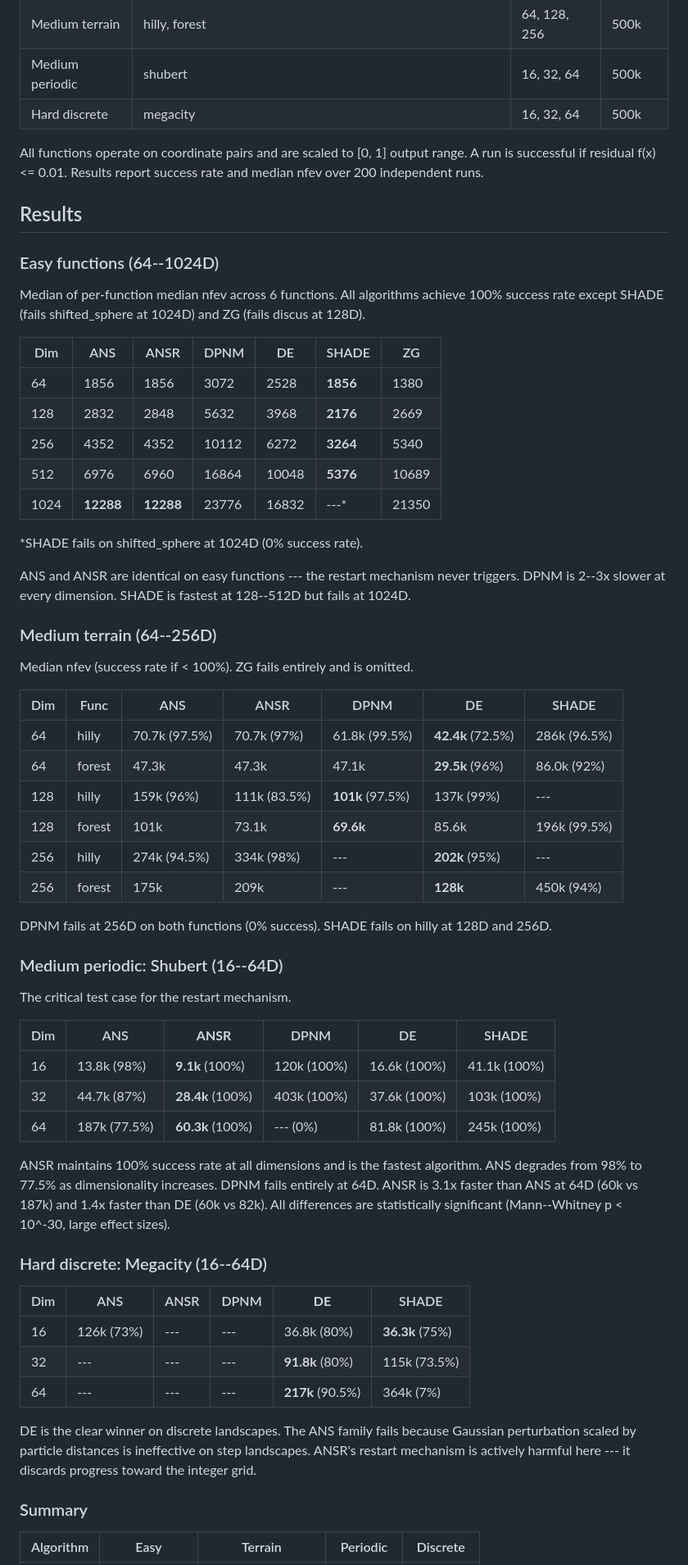
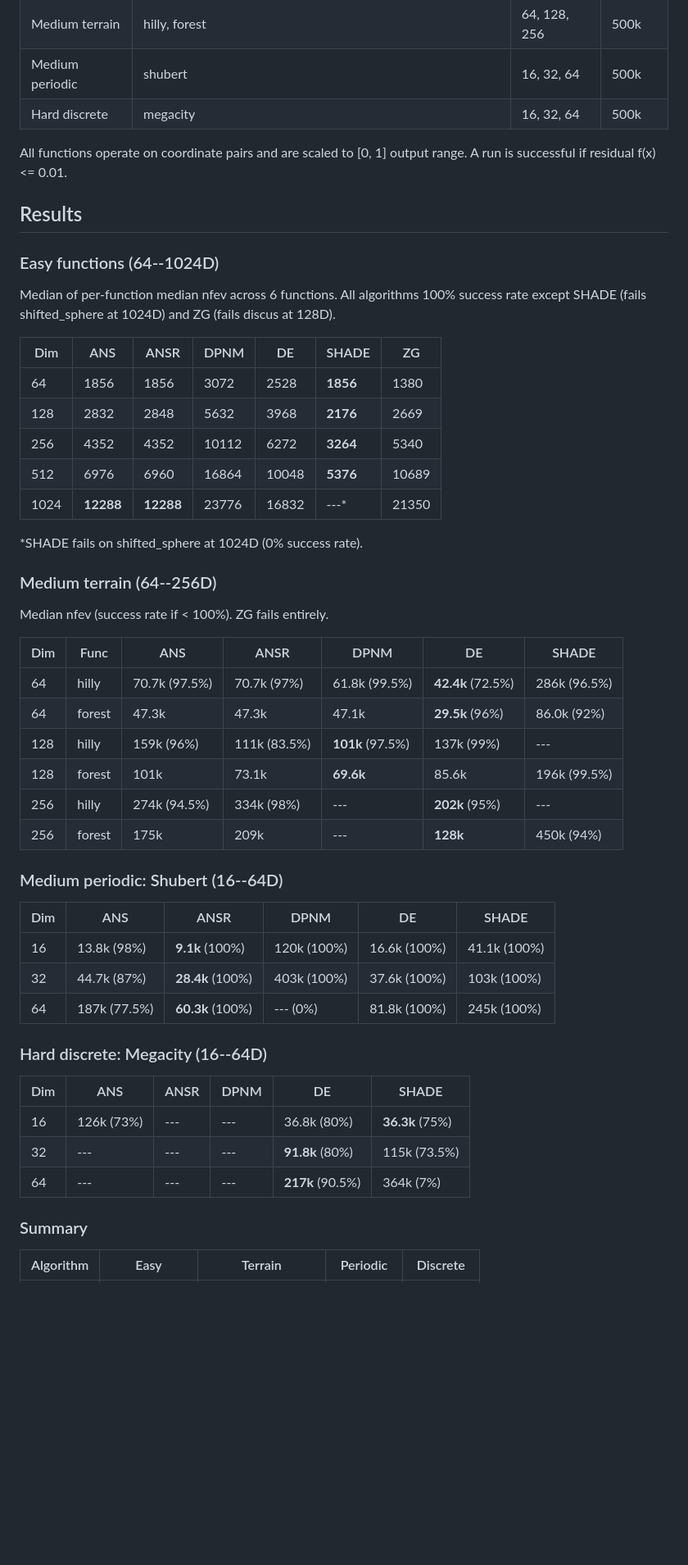
Before and after one commit to fxeqxmulfx/optimizers, a Markdown page: README.md, the part around one of its changes. Shown at 82% size. Drawn GitHub-style; blank space fills up the shorter version.

```diff
--- a/README.md
+++ b/README.md
@@ -28,13 +24,13 @@ All population-based algorithms use a fixed population size of 64.
 | Medium periodic | shubert | 16, 32, 64 | 500k |
 | Hard discrete | megacity | 16, 32, 64 | 500k |
 
-All functions operate on coordinate pairs and are scaled to [0, 1] output range. A run is successful if residual f(x) <= 0.01. Results report success rate and median nfev over 200 independent runs.
+All functions operate on coordinate pairs and are scaled to [0, 1] output range. A run is successful if residual f(x) <= 0.01.
 
 ## Results
 
 ### Easy functions (64--1024D)
 
-Median of per-function median nfev across 6 functions. All algorithms achieve 100% success rate except SHADE (fails shifted_sphere at 1024D) and ZG (fails discus at 128D).
+Median of per-function median nfev across 6 functions. All algorithms 100% success rate except SHADE (fails shifted_sphere at 1024D) and ZG (fails discus at 128D).
 
 | Dim | ANS | ANSR | DPNM | DE | SHADE | ZG |
 |-----|-----|------|------|----|-------|----|
@@ -46,11 +42,9 @@ Median of per-function median nfev across 6 functions. All algorithms achieve 10
 
 \*SHADE fails on shifted_sphere at 1024D (0% success rate).
 
-ANS and ANSR are identical on easy functions --- the restart mechanism never triggers. DPNM is 2--3x slower at every dimension. SHADE is fastest at 128--512D but fails at 1024D.
-
 ### Medium terrain (64--256D)
 
-Median nfev (success rate if < 100%). ZG fails entirely and is omitted.
+Median nfev (success rate if < 100%). ZG fails entirely.
 
 | Dim | Func | ANS | ANSR | DPNM | DE | SHADE |
 |-----|------|-----|------|------|----|-------|
@@ -61,29 +55,21 @@ Median nfev (success rate if < 100%). ZG fails entirely and is omitted.
 | 256 | hilly | 274k (94.5%) | 334k (98%) | --- | **202k** (95%) | --- |
 | 256 | forest | 175k | 209k | --- | **128k** | 450k (94%) |
 
-DPNM fails at 256D on both functions (0% success). SHADE fails on hilly at 128D and 256D.
-
 ### Medium periodic: Shubert (16--64D)
 
-The critical test case for the restart mechanism.
-
-| Dim | ANS | **ANSR** | DPNM | DE | SHADE |
-|-----|-----|----------|------|----|-------|
+| Dim | ANS | ANSR | DPNM | DE | SHADE |
+|-----|-----|------|------|----|-------|
 | 16 | 13.8k (98%) | **9.1k** (100%) | 120k (100%) | 16.6k (100%) | 41.1k (100%) |
 | 32 | 44.7k (87%) | **28.4k** (100%) | 403k (100%) | 37.6k (100%) | 103k (100%) |
 | 64 | 187k (77.5%) | **60.3k** (100%) | --- (0%) | 81.8k (100%) | 245k (100%) |
 
-ANSR maintains 100% success rate at all dimensions and is the fastest algorithm. ANS degrades from 98% to 77.5% as dimensionality increases. DPNM fails entirely at 64D. ANSR is 3.1x faster than ANS at 64D (60k vs 187k) and 1.4x faster than DE (60k vs 82k). All differences are statistically significant (Mann--Whitney p < 10^-30, large effect sizes).
-
 ### Hard discrete: Megacity (16--64D)
 
-| Dim | ANS | ANSR | DPNM | **DE** | SHADE |
-|-----|-----|------|------|--------|-------|
+| Dim | ANS | ANSR | DPNM | DE | SHADE |
+|-----|-----|------|------|-----|-------|
 | 16 | 126k (73%) | --- | --- | 36.8k (80%) | **36.3k** (75%) |
 | 32 | --- | --- | --- | **91.8k** (80%) | 115k (73.5%) |
 | 64 | --- | --- | --- | **217k** (90.5%) | 364k (7%) |
-
-DE is the clear winner on discrete landscapes. The ANS family fails because Gaussian perturbation scaled by particle distances is ineffective on step landscapes. ANSR's restart mechanism is actively harmful here --- it discards progress toward the integer grid.
 
 ### Summary
 
```
Also changed, not shown: other parts of README.md (+76 -17 lines).
